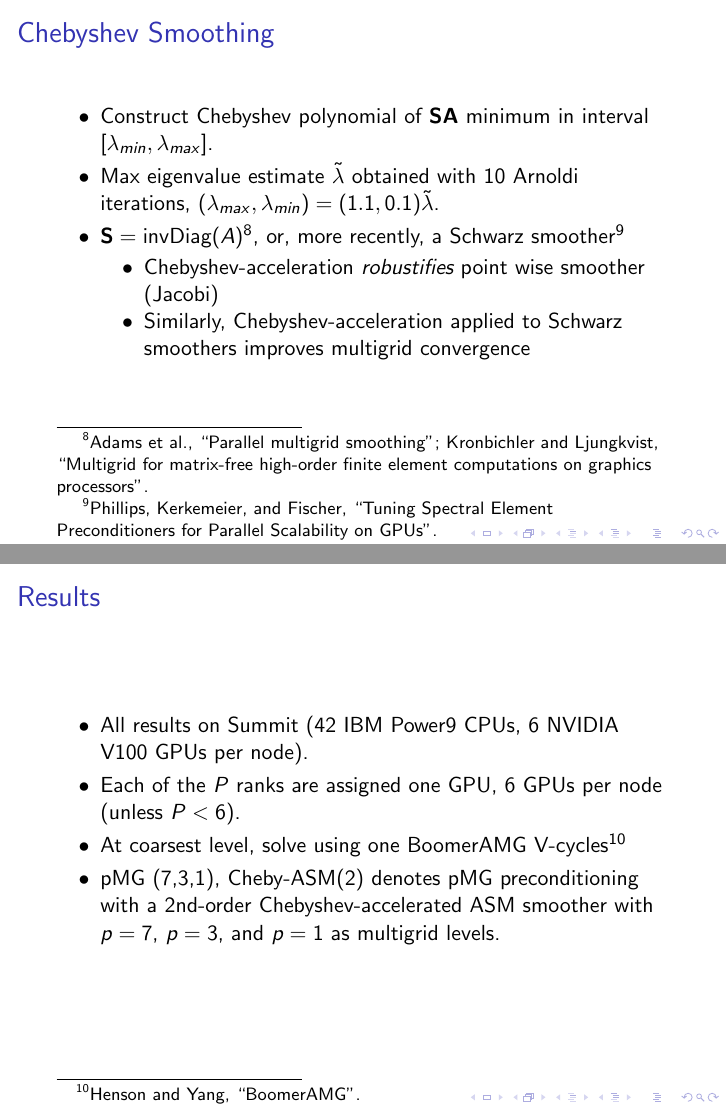
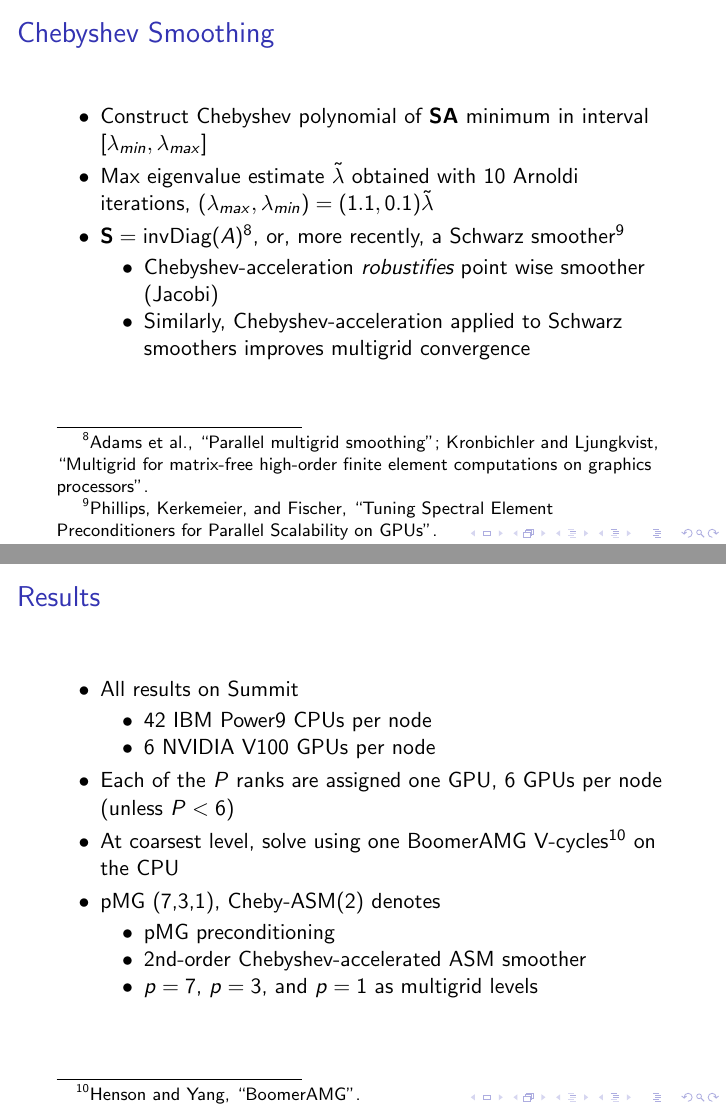
Before and after one commit to MalachiTimothyPhillips/ecp-annual-meeting-nekrs, LaTeX slides (slides/slides.tex, which reads slides/slides/cheby-alg.tex, slides/slides/how-to-read.tex): pages 5 and 7 of 11, joined at a grey line. Compiled offline with pdfLaTeX.

Commit message:
Cleanup results explanation slide. Remove periods through slides.

```diff
--- a/slides/slides/cheby-alg.tex
+++ b/slides/slides/cheby-alg.tex
@@ -1,8 +1,8 @@
 \begin{frame}{Chebyshev Smoothing}
 \begin{itemize}
-  \item Construct Chebyshev polynomial of $\mathbf {SA}$ minimum in interval $[\lambda_{min}, \lambda_{max}]$.
+  \item Construct Chebyshev polynomial of $\mathbf {SA}$ minimum in interval $[\lambda_{min}, \lambda_{max}]$
   \item Max eigenvalue estimate $\tilde{\lambda}$ obtained with 10 Arnoldi iterations,
-        $(\lambda_{max}, \lambda_{min}) = (1.1,0.1)\tilde{\lambda}$.
+        $(\lambda_{max}, \lambda_{min}) = (1.1,0.1)\tilde{\lambda}$
   \item $\mathbf S = \operatorname{invDiag}(A)$ \footcite{adams_parallel_2003, Kronbichler2019}, or, more recently, a Schwarz smoother \footcite{phillips-tuning-2022}
   \begin{itemize}
     \item Chebyshev-acceleration \emph{robustifies} point wise smoother (Jacobi)
--- a/slides/slides/how-to-read.tex
+++ b/slides/slides/how-to-read.tex
@@ -1,9 +1,17 @@
 \begin{frame}{Results}
   \begin{itemize}
-    \item All results on Summit (42 IBM Power9 CPUs, 6 NVIDIA V100 GPUs per node).
-    \item Each of the $P$ ranks are assigned one GPU, 6 GPUs per node (unless $P<6$).
-    \item At coarsest level, solve using one BoomerAMG V-cycles \footcite{henson_boomeramg_2002}
-    \item pMG (7,3,1), Cheby-ASM(2) denotes pMG preconditioning with a 2nd-order Chebyshev-accelerated ASM smoother with %three
-    $p=7$, $p=3$, and $p=1$ as multigrid levels.
+    \item All results on Summit
+    \begin{itemize}
+      \item 42 IBM Power9 CPUs per node
+      \item 6 NVIDIA V100 GPUs per node
+    \end{itemize}
+    \item Each of the $P$ ranks are assigned one GPU, 6 GPUs per node (unless $P<6$)
+    \item At coarsest level, solve using one BoomerAMG V-cycles \footcite{henson_boomeramg_2002} on the CPU
+    \item pMG (7,3,1), Cheby-ASM(2) denotes
+    \begin{itemize}
+      \item pMG preconditioning
+      \item 2nd-order Chebyshev-accelerated ASM smoother
+      \item $p=7$, $p=3$, and $p=1$ as multigrid levels
+    \end{itemize}
   \end{itemize}
 \end{frame}
```
Also changed, not shown: slides/slides.tex (+4 -4 lines), slides/slides/schwarz.tex (+3 -3 lines), slides/slides/semfem.tex (+5 -5 lines), slides/slides.pdf.
